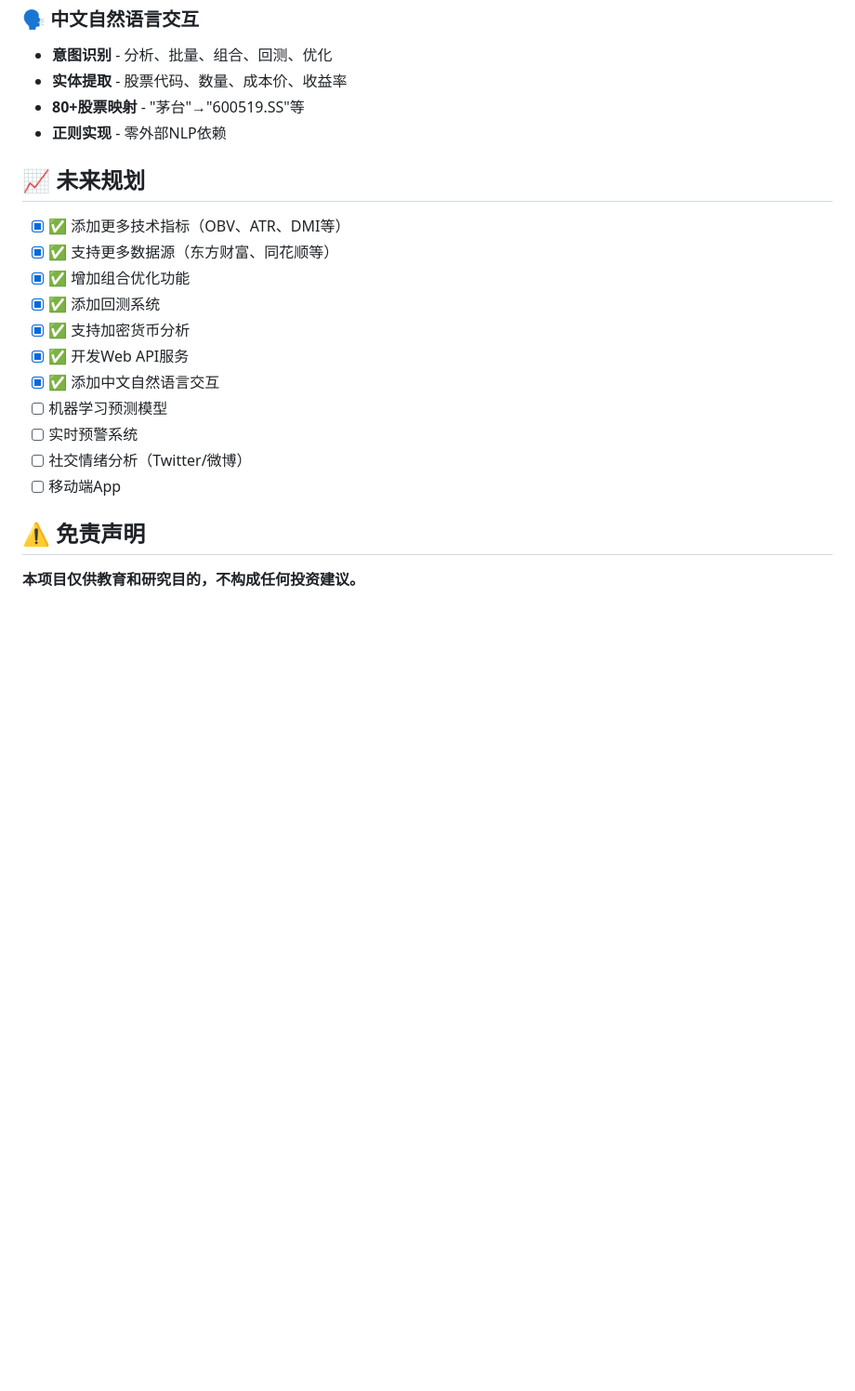
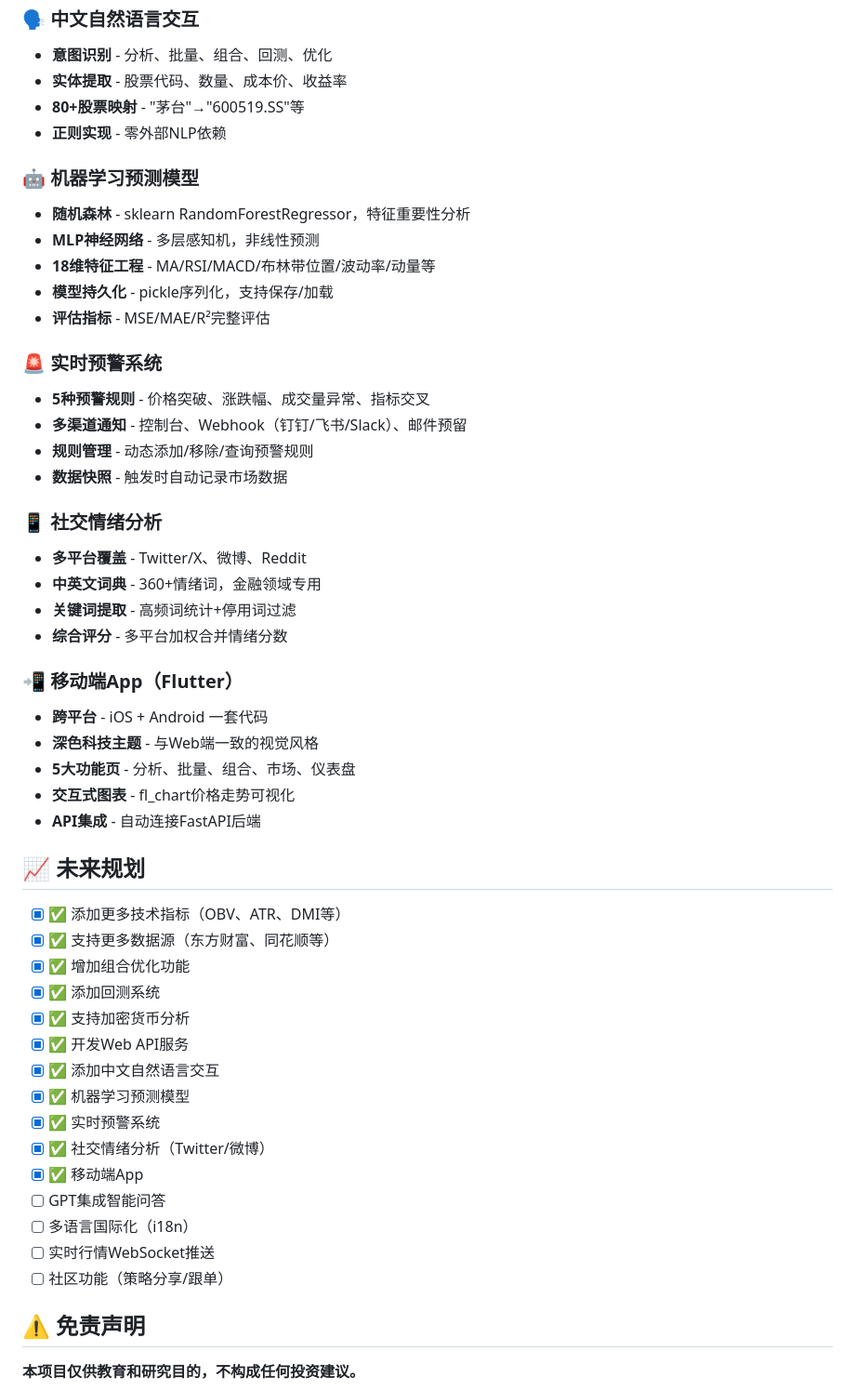
Before and after one commit to KevinYoungsir/autowealth-ai, a Markdown page: README.md, the part around the change. Shown at 93% size. Drawn GitHub-style; blank space fills up the shorter version.

Commit message:
feat: README.md

```diff
--- a/README.md
+++ b/README.md
@@ -255,6 +255,32 @@ flake8 autowealth/
 - **80+股票映射** - "茅台"→"600519.SS"等
 - **正则实现** - 零外部NLP依赖
 
+### 🤖 机器学习预测模型
+- **随机森林** - sklearn RandomForestRegressor，特征重要性分析
+- **MLP神经网络** - 多层感知机，非线性预测
+- **18维特征工程** - MA/RSI/MACD/布林带位置/波动率/动量等
+- **模型持久化** - pickle序列化，支持保存/加载
+- **评估指标** - MSE/MAE/R²完整评估
+
+### 🚨 实时预警系统
+- **5种预警规则** - 价格突破、涨跌幅、成交量异常、指标交叉
+- **多渠道通知** - 控制台、Webhook（钉钉/飞书/Slack）、邮件预留
+- **规则管理** - 动态添加/移除/查询预警规则
+- **数据快照** - 触发时自动记录市场数据
+
+### 📱 社交情绪分析
+- **多平台覆盖** - Twitter/X、微博、Reddit
+- **中英文词典** - 360+情绪词，金融领域专用
+- **关键词提取** - 高频词统计+停用词过滤
+- **综合评分** - 多平台加权合并情绪分数
+
+### 📲 移动端App（Flutter）
+- **跨平台** - iOS + Android 一套代码
+- **深色科技主题** - 与Web端一致的视觉风格
+- **5大功能页** - 分析、批量、组合、市场、仪表盘
+- **交互式图表** - fl_chart价格走势可视化
+- **API集成** - 自动连接FastAPI后端
+
 ## 📈 未来规划
 
 - [x] ✅ 添加更多技术指标（OBV、ATR、DMI等）
@@ -264,10 +290,14 @@ flake8 autowealth/
 - [x] ✅ 支持加密货币分析
 - [x] ✅ 开发Web API服务
 - [x] ✅ 添加中文自然语言交互
-- [ ] 机器学习预测模型
-- [ ] 实时预警系统
-- [ ] 社交情绪分析（Twitter/微博）
-- [ ] 移动端App
+- [x] ✅ 机器学习预测模型
+- [x] ✅ 实时预警系统
+- [x] ✅ 社交情绪分析（Twitter/微博）
+- [x] ✅ 移动端App
+- [ ] GPT集成智能问答
+- [ ] 多语言国际化（i18n）
+- [ ] 实时行情WebSocket推送
+- [ ] 社区功能（策略分享/跟单）
 
 ## ⚠️ 免责声明
 
```
